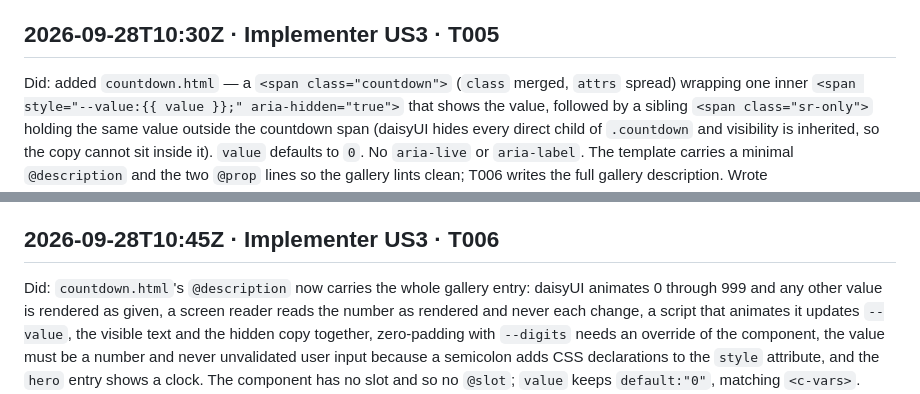
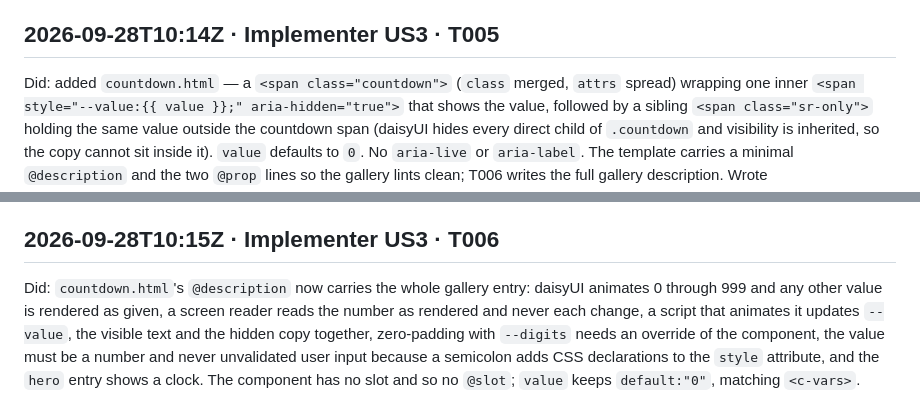
Before and after one commit to SamuelJennings/daisy-cotton, a Markdown page: specs/007-animated-display-components/progress.md, 2 parts joined by grey strips. GitHub-like rendering.

Commit message:
Correct two progress timestamps to UTC

```diff
--- a/specs/007-animated-display-components/progress.md
+++ b/specs/007-animated-display-components/progress.md
@@ -150,14 +150,14 @@ Verified: no component-level axe violation. The only findings are page-level one
 Next: the countdown (US3) after the maintainer's ruling on FR-016 (decisions D6), then converge.
 Watch: the carousel's own gallery page returns 404, like the gallery's other folder components (#96). The raw view and the browser mockup's entry work.
 
-## 2026-09-28T10:30Z · Implementer US3 · T005
+## 2026-09-28T10:14Z · Implementer US3 · T005
 
 Did: added `countdown.html` — a `<span class="countdown">` (`class` merged, `attrs` spread) wrapping one inner `<span style="--value:{{ value }};" aria-hidden="true">` that shows the value, followed by a sibling `<span class="sr-only">` holding the same value outside the countdown span (daisyUI hides every direct child of `.countdown` and visibility is inherited, so the copy cannot sit inside it). `value` defaults to `0`. No `aria-live` or `aria-label`. The template carries a minimal `@description` and the two `@prop` lines so the gallery lints clean; T006 writes the full gallery description. Wrote `tests/test_countdown.py`: the marked-up structure, the copy being a sibling and not a descendant, no `aria-live`/`aria-label`, class merge (once on the root, not on the copy), attribute spread, `1000` and `abc` rendered as given in all three places, a quote that cannot close the `style` attribute, an angle bracket escaped in the visible text and the hidden copy, a bare `<c-countdown />` rendering 0, and a page context carrying `value`/`class` not leaking in. Extended `tests/test_animated_display_no_script.py` with the countdown's caller string. Added `tests/test_countdown.py` to `pyproject.toml`'s `non-mirror-paths`.
 Verified: all 15 new or extended tests observed failing on `TemplateDoesNotExist: cotton/countdown/index.html` before the template existed. Mutation probes against the template: dropping `aria-hidden` (2 red), moving the copy inside the countdown span (8 red), adding `aria-live` (1 red), `|safe` on the style value (1 red), `|safe` on the visible text or the copy (1 red each, after the escape test was tightened, because the first version of it stayed green under `|safe` on the copy). `uv run pytest tests/test_countdown.py tests/test_animated_display_no_script.py tests/test_gallery_lint.py tests/test_gallery_annotations.py tests/test_render_all.py tests/test_declared_attributes.py tests/test_class_attribute_merge.py tests/test_semantic_palette.py -q` — 587 passed. `uv run python manage.py cotton_lint --warnings-as-errors` — exit 0, 55/63 clean, 0 errors, 0 warnings. `uv run ruff check`/`ruff format --check` clean on the touched test files.
 Next: T006 — the countdown's full gallery description, the hero clock, README and CHANGELOG.
 Watch: the hero's default slot must call the component `<c-countdown>` (no hyphen or underscore issue for a single word).
 
-## 2026-09-28T10:45Z · Implementer US3 · T006
+## 2026-09-28T10:15Z · Implementer US3 · T006
 
 Did: `countdown.html`'s `@description` now carries the whole gallery entry: daisyUI animates 0 through 999 and any other value is rendered as given, a screen reader reads the number as rendered and never each change, a script that animates it updates `--value`, the visible text and the hidden copy together, zero-padding with `--digits` needs an override of the component, the value must be a number and never unvalidated user input because a semicolon adds CSS declarations to the `style` attribute, and the `hero` entry shows a clock. The component has no slot and so no `@slot`; `value` keeps `default:"0"`, matching `<c-vars>`. `hero.html`'s default `@slot` gains a days, hours, minutes and seconds clock between the sentence and the call to action: four `<c-countdown class="font-mono text-4xl">` (15, 10, 24, 59), each in a flex column above a visible label (days, hours, min, sec); the rotating heading, the sentence with its inline rotating word and the button are unchanged, and the slot description now mentions the clock. README: "Sixty-two" -> "Sixty-three", `countdown` added alphabetically after `collapse`. CHANGELOG: an `Added` entry for `<c-countdown>`. New tests in `tests/test_countdown.py`: `TestCountdownGalleryAnnotations` (props, no slot, and one test per required description point) and `TestHeroCountdownClock` (four countdowns with their labels and hidden copies, and the heading, sentence and button kept).
 Verified: 7 of the 10 new tests observed failing before the annotation and hero edits (the description points and the two clock tests; the no-slot, default-of-zero and kept-heading tests pass from the start as guards). `uv run pytest tests/test_countdown.py tests/test_animated_display_no_script.py tests/test_gallery_lint.py tests/test_gallery_annotations.py tests/test_hero.py tests/test_render_all.py tests/test_declared_attributes.py tests/test_class_attribute_merge.py tests/test_semantic_palette.py tests/test_text_rotate.py -q` — 616 passed. `uv run python manage.py cotton_lint --warnings-as-errors` — exit 0, 55/63 clean, 0 errors, 0 warnings.
```
